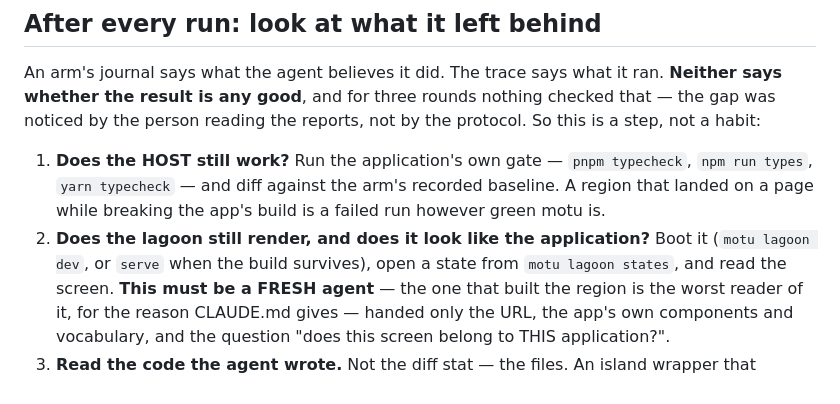
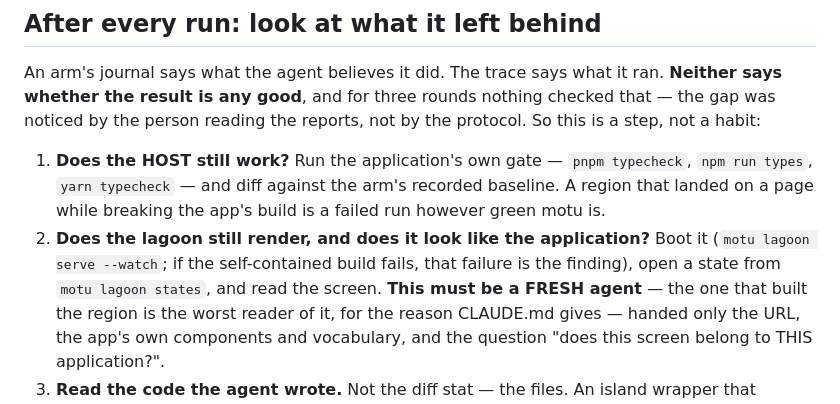
Before and after one commit to Scorbutics/motu, a Markdown page: bench/agent-cold-start/README.md, the part around the change. Drawn GitHub-style.

Commit message:
docs(bench): the lagoon step boots serve --watch; a failing build is the finding
Co-Authored-By: Claude Opus 5.5 <noreply@anthropic.com>

```diff
--- a/bench/agent-cold-start/README.md
+++ b/bench/agent-cold-start/README.md
@@ -75,7 +75,7 @@ the person reading the reports, not by the protocol. So this is a step, not a ha
    `yarn typecheck` — and diff against the arm's recorded baseline. A region that landed on a page
    while breaking the app's build is a failed run however green motu is.
 2. **Does the lagoon still render, and does it look like the application?** Boot it
-   (`motu lagoon dev`, or `serve` when the build survives), open a state from `motu lagoon states`,
+   (`motu lagoon serve --watch`; if the self-contained build fails, that failure is the finding), open a state from `motu lagoon states`,
    and read the screen. **This must be a FRESH agent** — the one that built the region is the worst
    reader of it, for the reason CLAUDE.md gives — handed only the URL, the app's own components and
    vocabulary, and the question "does this screen belong to THIS application?".
```
